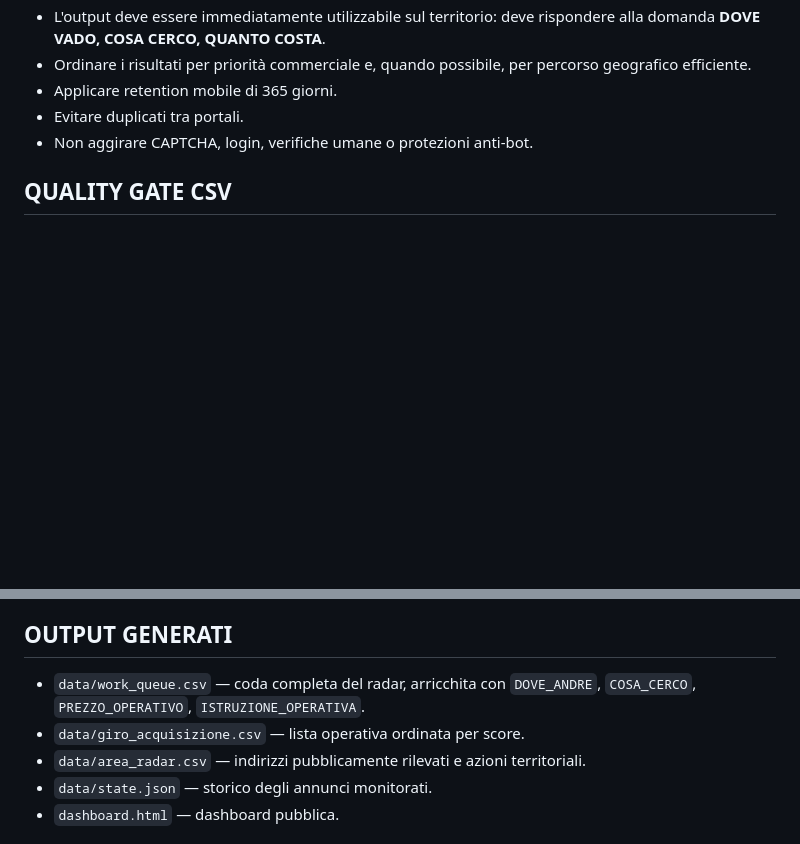
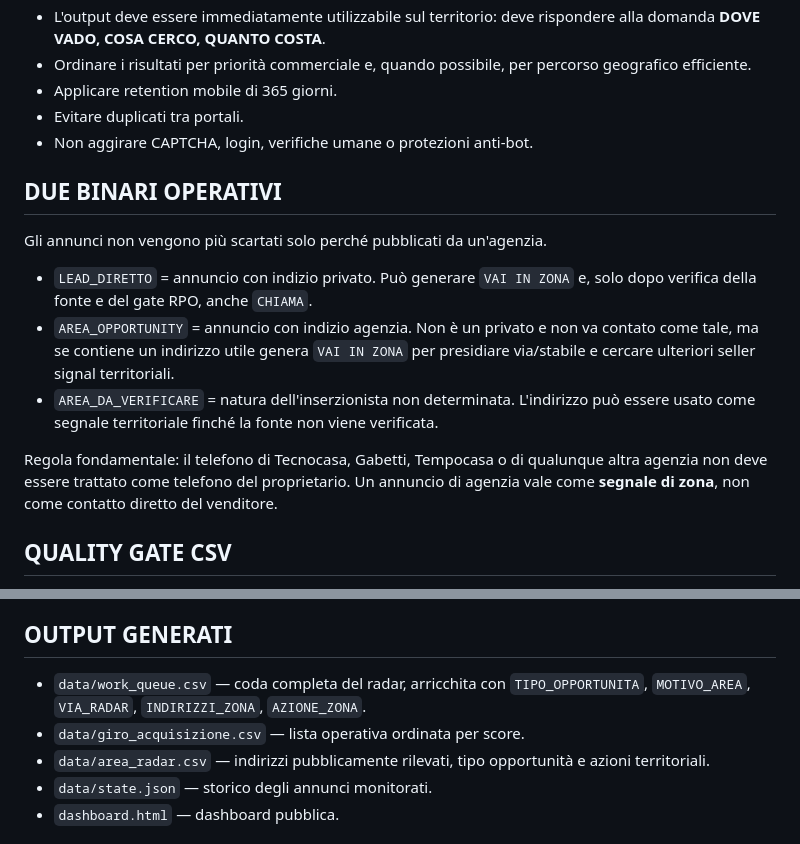
Before and after one commit to josephsocialmedia2-spec/immobili-in-zona, a Markdown page: seller_radar_auto/README.md, 2 parts joined by grey strips. Rendered like a GitHub page; blank space fills up the shorter version.

Commit message:
documenta lead diretto e area opportunity

```diff
--- a/seller_radar_auto/README.md
+++ b/seller_radar_auto/README.md
@@ -40,6 +40,16 @@ Regole:
 - Evitare duplicati tra portali.
 - Non aggirare CAPTCHA, login, verifiche umane o protezioni anti-bot.
 
+## DUE BINARI OPERATIVI
+
+Gli annunci non vengono più scartati solo perché pubblicati da un'agenzia.
+
+- `LEAD_DIRETTO` = annuncio con indizio privato. Può generare `VAI IN ZONA` e, solo dopo verifica della fonte e del gate RPO, anche `CHIAMA`.
+- `AREA_OPPORTUNITY` = annuncio con indizio agenzia. Non è un privato e non va contato come tale, ma se contiene un indirizzo utile genera `VAI IN ZONA` per presidiare via/stabile e cercare ulteriori seller signal territoriali.
+- `AREA_DA_VERIFICARE` = natura dell'inserzionista non determinata. L'indirizzo può essere usato come segnale territoriale finché la fonte non viene verificata.
+
+Regola fondamentale: il telefono di Tecnocasa, Gabetti, Tempocasa o di qualunque altra agenzia non deve essere trattato come telefono del proprietario. Un annuncio di agenzia vale come **segnale di zona**, non come contatto diretto del venditore.
+
 ## QUALITY GATE CSV
 
 Il file `validate_radar_csv.py` deve essere usato per ripulire gli export del radar prima dell'import nel CRM.
@@ -62,9 +72,9 @@ Il quality gate non raccoglie nuovi dati personali, non interroga endpoint nasco
 
 ## OUTPUT GENERATI
 
-- `data/work_queue.csv` — coda completa del radar, arricchita con `DOVE_ANDRE`, `COSA_CERCO`, `PREZZO_OPERATIVO`, `ISTRUZIONE_OPERATIVA`.
+- `data/work_queue.csv` — coda completa del radar, arricchita con `TIPO_OPPORTUNITA`, `MOTIVO_AREA`, `VIA_RADAR`, `INDIRIZZI_ZONA`, `AZIONE_ZONA`.
 - `data/giro_acquisizione.csv` — lista operativa ordinata per score.
-- `data/area_radar.csv` — indirizzi pubblicamente rilevati e azioni territoriali.
+- `data/area_radar.csv` — indirizzi pubblicamente rilevati, tipo opportunità e azioni territoriali.
 - `data/state.json` — storico degli annunci monitorati.
 - `dashboard.html` — dashboard pubblica.
 
```
